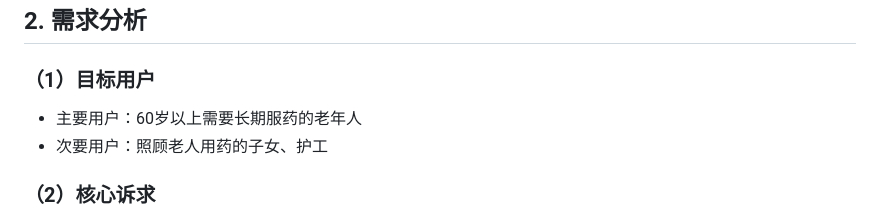
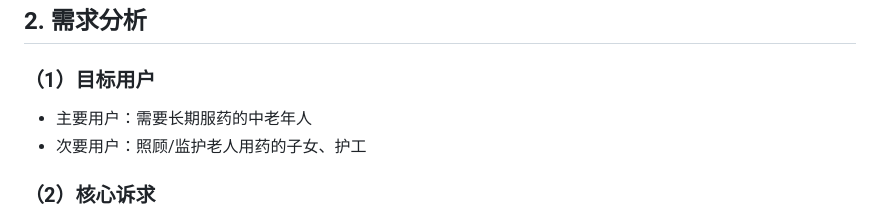
Before and after one commit to aboatandanoasis/dingdingMedicine, a Markdown page: README.md, the part around the change. GitHub-like rendering.

```diff
--- a/README.md
+++ b/README.md
@@ -17,8 +17,8 @@
 
 ### （1）目标用户
 
-- 主要用户：60岁以上需要长期服药的老年人
-- 次要用户：照顾老人用药的子女、护工
+- 主要用户：需要长期服药的中老年人
+- 次要用户：照顾/监护老人用药的子女、护工
 
 ### （2）核心诉求
 
```
